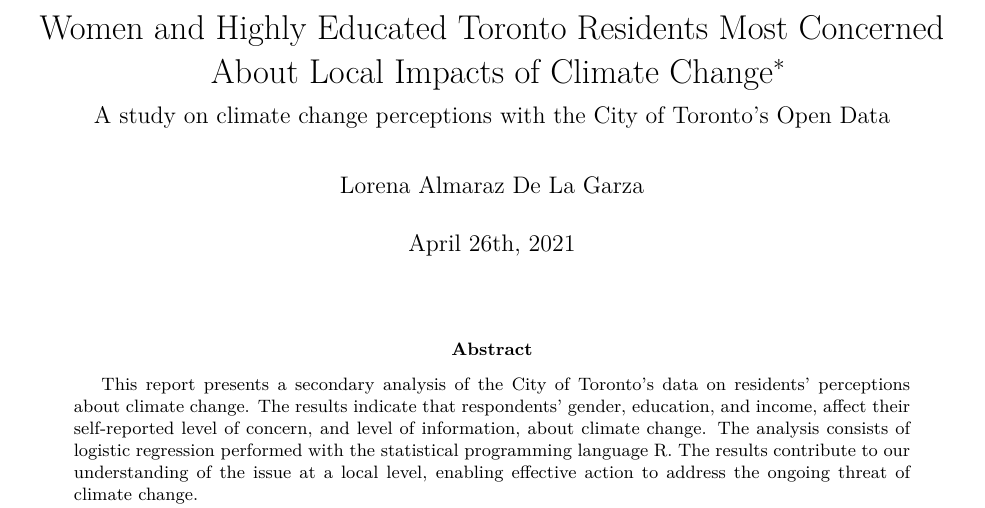
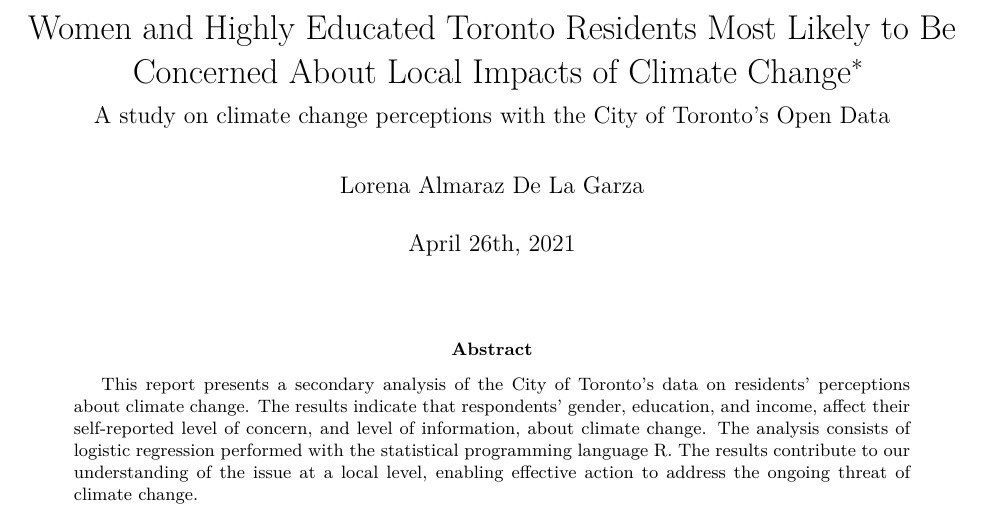
Before and after one commit to lalmaraz/toronto_climate_perceptions, an R Markdown document (outputs/paper/paper.Rmd): part of page 1 of 21, cut so that both start at the same text. The pictures show the output file outputs/paper/paper.pdf that the author committed with the source.

Commit message:
Title update

```diff
--- a/outputs/paper/paper.Rmd
+++ b/outputs/paper/paper.Rmd
@@ -1,5 +1,5 @@
 ---
-title: "Women and Highly Educated Toronto Residents Most Concerned About Local Impacts of Climate Change"
+title: "Women and Highly Educated Toronto Residents Most Likely to Be Concerned About Local Impacts of Climate Change"
 author: "Lorena Almaraz De La Garza"
 date: "April 26th, 2021"
 output:
```
Also changed, not shown: outputs/paper/paper.pdf.
